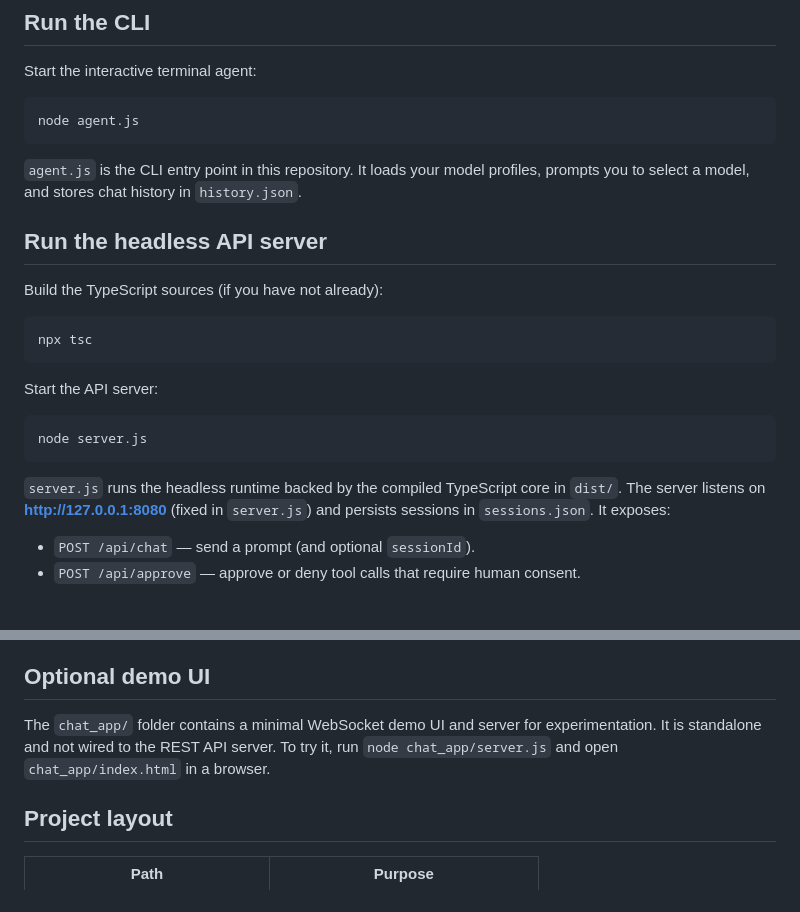
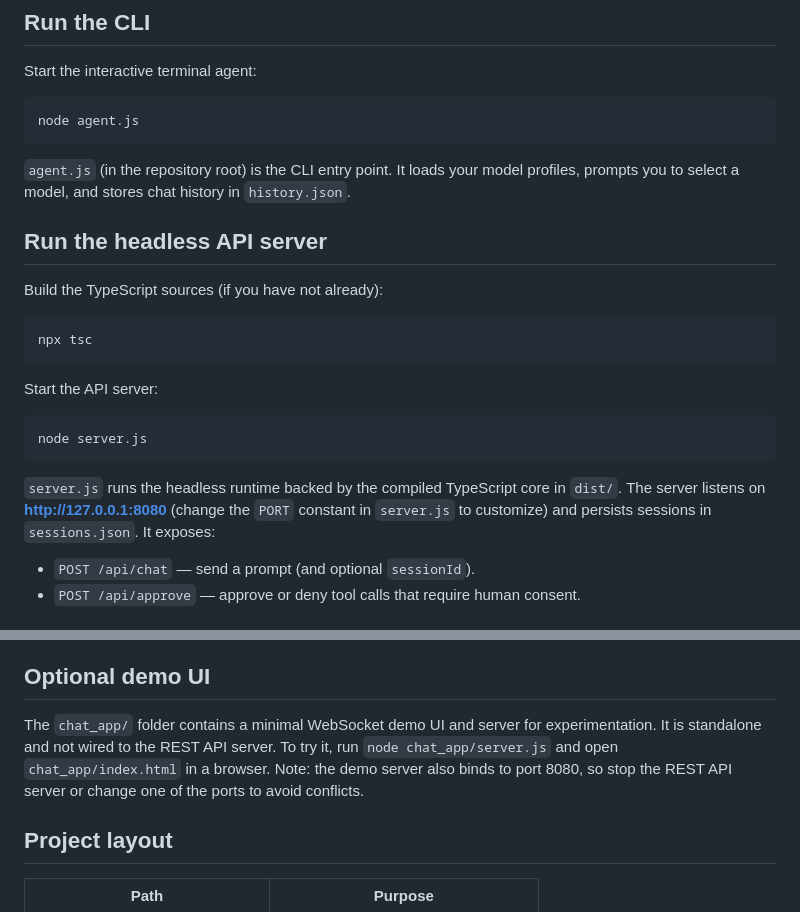
Before and after one commit to satyabratadey10-a11y/AxilO-AGENT, a Markdown page: README.md, 2 parts joined by grey strips. GitHub-like rendering.

Commit message:
Clarify README entrypoint and ports

````diff
--- a/README.md
+++ b/README.md
@@ -58,7 +58,7 @@ Start the interactive terminal agent:
 node agent.js
 ```
 
-`agent.js` is the CLI entry point in this repository. It loads your model profiles, prompts you to select a model, and stores chat history in `history.json`.
+`agent.js` (in the repository root) is the CLI entry point. It loads your model profiles, prompts you to select a model, and stores chat history in `history.json`.
 
 ## Run the headless API server
 
@@ -74,7 +74,7 @@ Start the API server:
 node server.js
 ```
 
-`server.js` runs the headless runtime backed by the compiled TypeScript core in `dist/`. The server listens on **http://127.0.0.1:8080** (fixed in `server.js`) and persists sessions in `sessions.json`. It exposes:
+`server.js` runs the headless runtime backed by the compiled TypeScript core in `dist/`. The server listens on **http://127.0.0.1:8080** (change the `PORT` constant in `server.js` to customize) and persists sessions in `sessions.json`. It exposes:
 
 - `POST /api/chat` — send a prompt (and optional `sessionId`).
 - `POST /api/approve` — approve or deny tool calls that require human consent.
@@ -93,7 +93,7 @@ AxilO AGENT keeps runtime state in local JSON files that are intentionally gitig
 
 ## Optional demo UI
 
-The `chat_app/` folder contains a minimal WebSocket demo UI and server for experimentation. It is standalone and not wired to the REST API server. To try it, run `node chat_app/server.js` and open `chat_app/index.html` in a browser.
+The `chat_app/` folder contains a minimal WebSocket demo UI and server for experimentation. It is standalone and not wired to the REST API server. To try it, run `node chat_app/server.js` and open `chat_app/index.html` in a browser. Note: the demo server also binds to port 8080, so stop the REST API server or change one of the ports to avoid conflicts.
 
 ## Project layout
 
````
